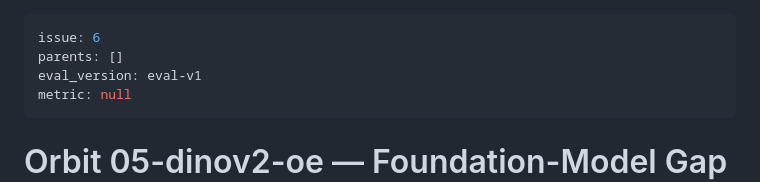
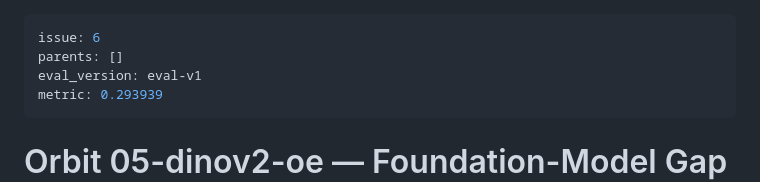
Before and after one commit to canele-ai/artificial-life2, a Markdown page: orbits/05-dinov2-oe/log.md, the part around the change. Rendered like a GitHub page.

Commit message:
eval batch1 seed1: metric=0.293939

```diff
--- a/orbits/05-dinov2-oe/log.md
+++ b/orbits/05-dinov2-oe/log.md
@@ -2,7 +2,7 @@
 issue: 6
 parents: []
 eval_version: eval-v1
-metric: null
+metric: 0.293939
 ---
 
 # Orbit 05-dinov2-oe — Foundation-Model Gap (Axis 2)
```
